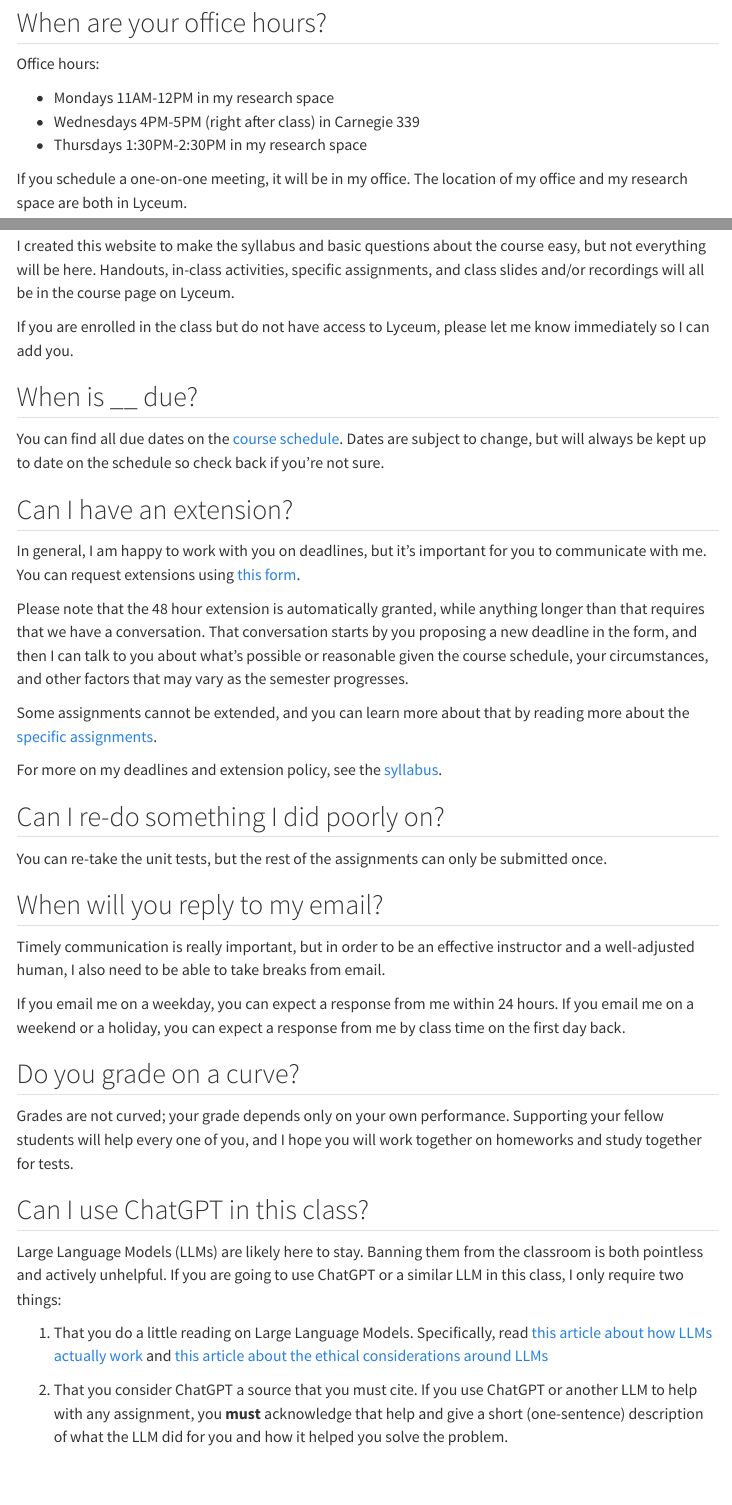
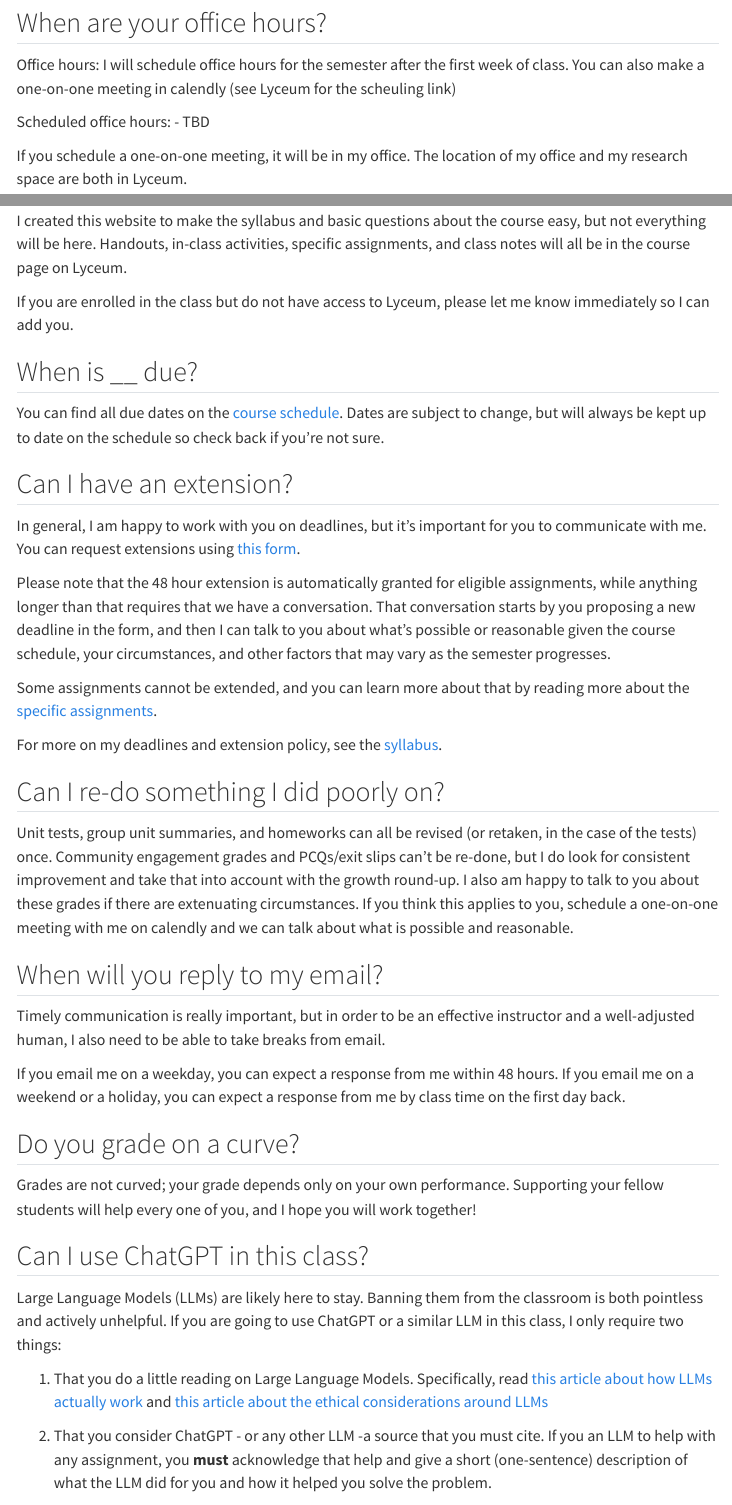
Before and after one commit to PHYS211/Fall2025, a Quarto document (FAQ.qmd): the page in a window 1100 px wide, from 440 px down before the commit and from 650 px down after it, so that both start at the same text, and a second part further down, joined at a grey line. Rendered offline with R 4.5, knitr and Pandoc in place of Quarto, with nearby package versions; menus at the side of the page are left out.

Commit message:
Updated course content and FAQ

```diff
--- a/FAQ.qmd
+++ b/FAQ.qmd
@@ -27,11 +27,10 @@ To find the library copies, go to [librarysearch.bates.edu](librarysearch.bates.
 
 ## When are your office hours? {#officehours}
 
-Office hours:
+Office hours: I will schedule office hours for the semester after the first week of class. You can also make a one-on-one meeting in calendly (see Lyceum for the scheuling link)
 
--   Mondays 11AM-12PM in my research space
--   Wednesdays 4PM-5PM (right after class) in Carnegie 339
--   Thursdays 1:30PM-2:30PM in my research space
+Scheduled office hours:
+-   TBD
 
 If you schedule a one-on-one meeting, it will be in my office. The location of my office and my research space are both in Lyceum.
 
@@ -41,19 +40,19 @@ Office hours are my open hours, when I have specifically set aside time to talk
 
 ## Where do I find assignment instructions/course handouts/slides? {#findstuff}
 
-I created this website to make the syllabus and basic questions about the course easy, but not everything will be here. Handouts, in-class activities, specific assignments, and class slides and/or recordings will all be in the course page on Lyceum.
+I created this website to make the syllabus and basic questions about the course easy, but not everything will be here. Handouts, in-class activities, specific assignments, and class notes will all be in the course page on Lyceum.
 
 If you are enrolled in the class but do not have access to Lyceum, please let me know immediately so I can add you.
 
 ## When is \_\_ due? {#duedates}
 
-You can find all due dates on the [course schedule](https://docs.google.com/spreadsheets/d/1Oa5DOrJSYn9FjScxstXVl5GqbK4QU8z5TM0DqPHljqs/edit?usp=sharing). Dates are subject to change, but will always be kept up to date on the schedule so check back if you're not sure.
+You can find all due dates on the [course schedule](https://docs.google.com/spreadsheets/d/1Kc-CtZYLF3HwOKw7-evwPCMCf3C1m3t2AZBAinf3KL8/edit?usp=sharing). Dates are subject to change, but will always be kept up to date on the schedule so check back if you're not sure.
 
 ## Can I have an extension? {#extensionpolicy}
 
 In general, I am happy to work with you on deadlines, but it's important for you to communicate with me. You can request extensions using [this form](https://forms.gle/zwnNC37WGg4fV3ZN8).
 
-Please note that the 48 hour extension is automatically granted, while anything longer than that requires that we have a conversation. That conversation starts by you proposing a new deadline in the form, and then I can talk to you about what's possible or reasonable given the course schedule, your circumstances, and other factors that may vary as the semester progresses.
+Please note that the 48 hour extension is automatically granted for eligible assignments, while anything longer than that requires that we have a conversation. That conversation starts by you proposing a new deadline in the form, and then I can talk to you about what's possible or reasonable given the course schedule, your circumstances, and other factors that may vary as the semester progresses.
 
 Some assignments cannot be extended, and you can learn more about that by reading more about the [specific assignments](syllabus.qmd#assignments).
 
@@ -61,18 +60,18 @@ For more on my deadlines and extension policy, see the [syllabus](syllabus.qmd#d
 
 ## Can I re-do something I did poorly on? {#revisionpolicy}
 
-You can re-take the unit tests, but the rest of the assignments can only be submitted once.
+Unit tests, group unit summaries, and homeworks can all be revised (or retaken, in the case of the tests) once. Community engagement grades and PCQs/exit slips can't be re-done, but I do look for consistent improvement and take that into account with the growth round-up. I also am happy to talk to you about these grades if there are extenuating circumstances. If you think this applies to you, schedule a one-on-one meeting with me on calendly and we can talk about what is possible and reasonable.
 
 ## When will you reply to my email? {#emails}
 
 Timely communication is really important, but in order to be an effective instructor and a well-adjusted human, I also need to be able to take breaks from email.
 
-If you email me on a weekday, you can expect a response from me within 24 hours. If you email me on a weekend or a holiday, you can expect a response from me by class time on the first day back.
+If you email me on a weekday, you can expect a response from me within 48 hours. If you email me on a weekend or a holiday, you can expect a response from me by class time on the first day back.
 
 
 ## Do you grade on a curve? {#gradingcurve}
 
-Grades are not curved; your grade depends only on your own performance. Supporting your fellow students will help every one of you, and I hope you will work together on homeworks and study together for tests.
+Grades are not curved; your grade depends only on your own performance. Supporting your fellow students will help every one of you, and I hope you will work together!
 
 
 ## Can I use ChatGPT in this class? {#ChatGPT}
@@ -81,7 +80,7 @@ Large Language Models (LLMs) are likely here to stay. Banning them from the clas
 
 1.    That you do a little reading on Large Language Models. Specifically, read [this article about how LLMs actually work](https://stackoverflow.blog/2023/07/03/do-large-language-models-know-what-they-are-talking-about/) and [this article about the ethical considerations around LLMs](https://montrealethics.ai/what-lies-behind-agi-ethical-concerns-related-to-llms/)
 
-2.    That you consider ChatGPT a source that you must cite. If you use ChatGPT or another LLM to help with any assignment, you **must** acknowledge that help and give a short (one-sentence) description of what the LLM did for you and how it helped you solve the problem.
+2.    That you consider ChatGPT - or any other LLM -a source that you must cite. If you an LLM to help with any assignment, you **must** acknowledge that help and give a short (one-sentence) description of what the LLM did for you and how it helped you solve the problem.
 
 Remember that LLMs are designed to predict the most probable response to a question, which is not always the best or even correct response. They are prone to "hallucinating" (making stuff up, often in a way that is convincing but still false). They can't do creative problem solving, which is the most important skill we are teaching in this class.
 
```
Also changed, not shown: about.qmd (deleted, +0 -9 lines), coursecontent.qmd (+13 -4 lines), images/Morin.jpg (added), FAQ.qmd (6 more changed lines), 28 other files.
